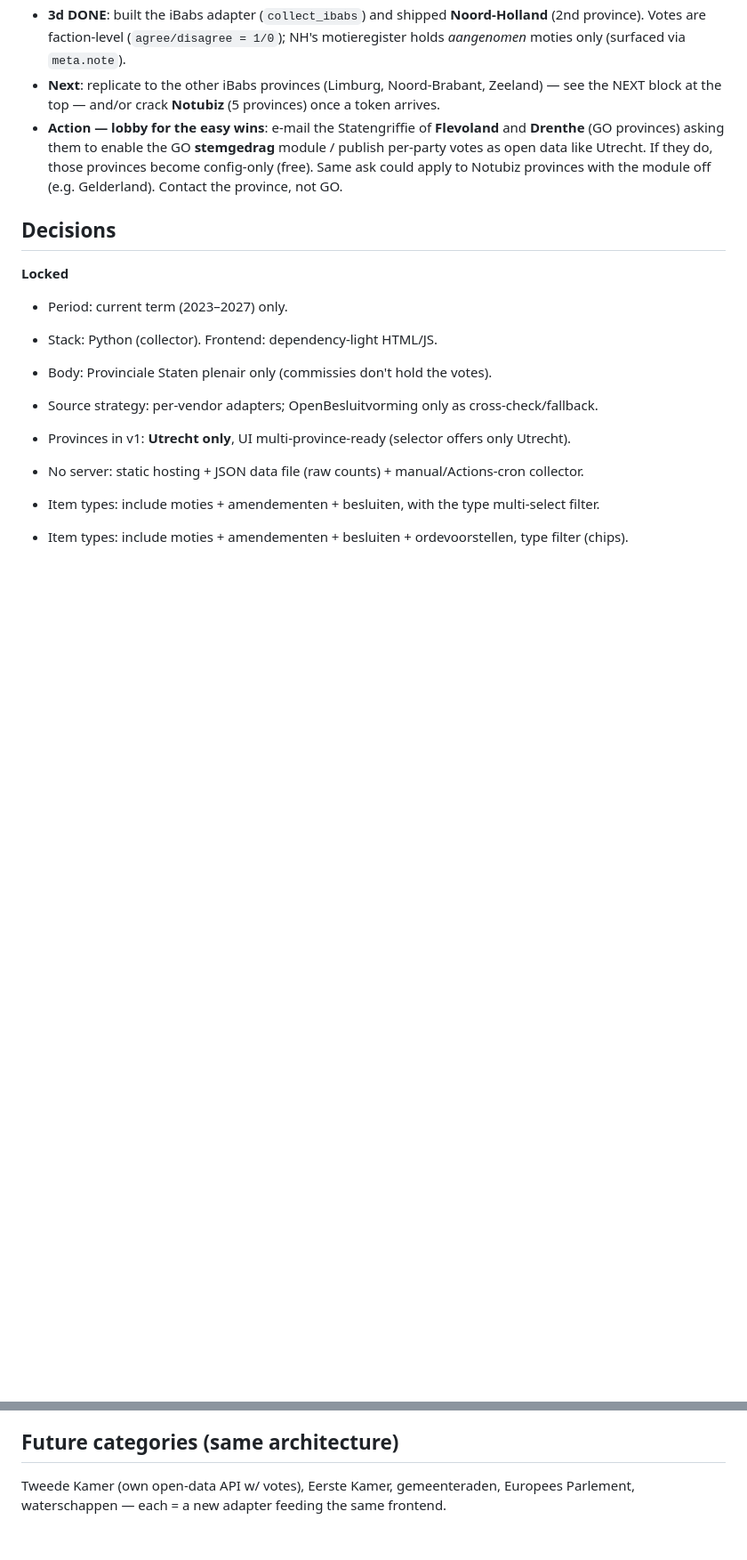
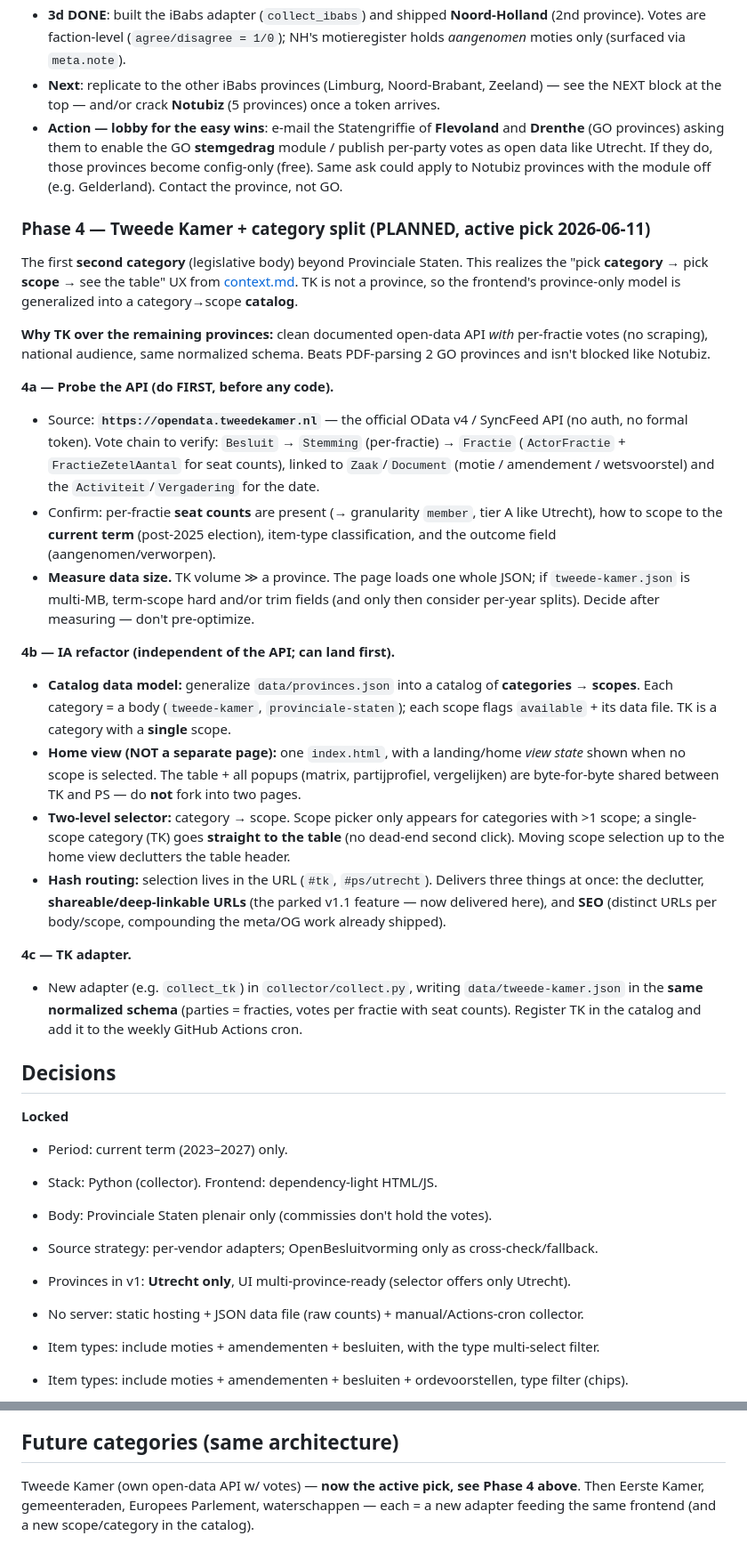
Before and after one commit to carefulCamel61097/wie-stemde-wat, a Markdown page: roadmap.md, 2 parts joined by grey strips. Shown at 89% size. Rendered like a GitHub page; blank space fills up the shorter version.

```diff
--- a/roadmap.md
+++ b/roadmap.md
@@ -153,6 +160,46 @@ Notubiz 5, iBabs 4. iBabs + Notubiz are JS SPAs → votes need backend reverse-e
   open data like Utrecht. If they do, those provinces become config-only (free). Same ask could
   apply to Notubiz provinces with the module off (e.g. Gelderland). Contact the province, not GO.
 
+### Phase 4 — Tweede Kamer + category split (PLANNED, active pick 2026-06-11)
+The first **second category** (legislative body) beyond Provinciale Staten. This realizes the
+"pick **category** → pick **scope** → see the table" UX from [context.md](context.md). TK is not a
+province, so the frontend's province-only model is generalized into a category→scope **catalog**.
+
+**Why TK over the remaining provinces:** clean documented open-data API *with* per-fractie votes
+(no scraping), national audience, same normalized schema. Beats PDF-parsing 2 GO provinces and isn't
+blocked like Notubiz.
+
+**4a — Probe the API (do FIRST, before any code).**
+- Source: **`https://opendata.tweedekamer.nl`** — the official OData v4 / SyncFeed API (no auth, no
+  formal token). Vote chain to verify: `Besluit` → `Stemming` (per-fractie) → `Fractie`
+  (`ActorFractie` + `FractieZetelAantal` for seat counts), linked to `Zaak`/`Document` (motie /
+  amendement / wetsvoorstel) and the `Activiteit`/`Vergadering` for the date.
+- Confirm: per-fractie **seat counts** are present (→ granularity `member`, tier A like Utrecht),
+  how to scope to the **current term** (post-2025 election), item-type classification, and the
+  outcome field (aangenomen/verworpen).
+- **Measure data size.** TK volume ≫ a province. The page loads one whole JSON; if `tweede-kamer.json`
+  is multi-MB, term-scope hard and/or trim fields (and only then consider per-year splits). Decide
+  after measuring — don't pre-optimize.
+
+**4b — IA refactor (independent of the API; can land first).**
+- **Catalog data model:** generalize `data/provinces.json` into a catalog of **categories →
+  scopes**. Each category = a body (`tweede-kamer`, `provinciale-staten`); each scope flags
+  `available` + its data file. TK is a category with a **single** scope.
+- **Home view (NOT a separate page):** one `index.html`, with a landing/home *view state* shown when
+  no scope is selected. The table + all popups (matrix, partijprofiel, vergelijken) are byte-for-byte
+  shared between TK and PS — do **not** fork into two pages.
+- **Two-level selector:** category → scope. Scope picker only appears for categories with >1 scope;
+  a single-scope category (TK) goes **straight to the table** (no dead-end second click). Moving
+  scope selection up to the home view declutters the table header.
+- **Hash routing:** selection lives in the URL (`#tk`, `#ps/utrecht`). Delivers three things at once:
+  the declutter, **shareable/deep-linkable URLs** (the parked v1.1 feature — now delivered here), and
+  **SEO** (distinct URLs per body/scope, compounding the meta/OG work already shipped).
+
+**4c — TK adapter.**
+- New adapter (e.g. `collect_tk`) in `collector/collect.py`, writing `data/tweede-kamer.json` in the
+  **same normalized schema** (parties = fracties, votes per fractie with seat counts). Register TK in
+  the catalog and add it to the weekly GitHub Actions cron.
+
 ## Decisions
 **Locked**
 - Period: current term (2023–2027) only.
@@ -177,5 +224,6 @@ Notubiz 5, iBabs 4. iBabs + Notubiz are JS SPAs → votes need backend reverse-e
 domain costs money (optional, later).
 
 ## Future categories (same architecture)
-Tweede Kamer (own open-data API w/ votes), Eerste Kamer, gemeenteraden, Europees
-Parlement, waterschappen — each = a new adapter feeding the same frontend.
+Tweede Kamer (own open-data API w/ votes) — **now the active pick, see Phase 4 above**.
+Then Eerste Kamer, gemeenteraden, Europees Parlement, waterschappen — each = a new adapter
+feeding the same frontend (and a new scope/category in the catalog).
```
Also changed, not shown: other parts of roadmap.md (+21 -14 lines), outreach.md (+12 -0 lines).
